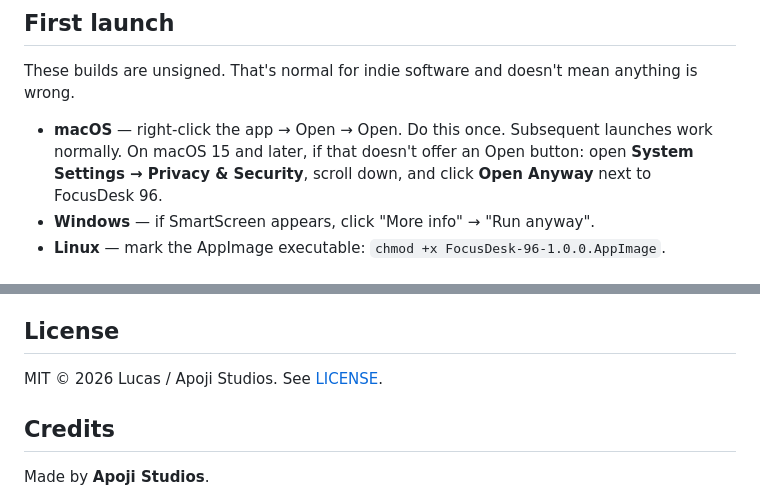
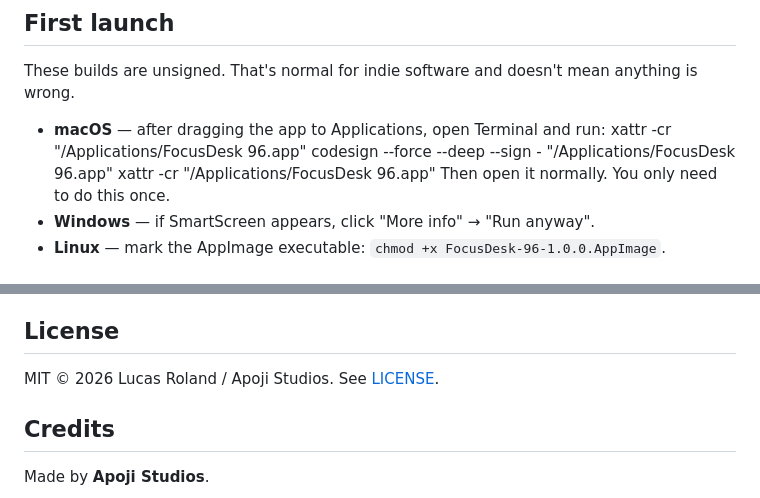
Before and after one commit to apojidelegraphics/FocusDesk-96, a Markdown page: README.md, 2 parts joined by grey strips. Rendered like a GitHub page.

```diff
--- a/README.md
+++ b/README.md
@@ -71,8 +71,11 @@ Grab the installer for your platform from the
 These builds are unsigned. That's normal for indie software and doesn't mean
 anything is wrong.
 
-- **macOS** — right-click the app → Open → Open. Do this once. Subsequent launches work normally.
-  On macOS 15 and later, if that doesn't offer an Open button: open **System Settings → Privacy & Security**, scroll down, and click **Open Anyway** next to FocusDesk 96.
+- **macOS** — after dragging the app to Applications, open Terminal and run:
+xattr -cr "/Applications/FocusDesk 96.app"
+codesign --force --deep --sign - "/Applications/FocusDesk 96.app"
+xattr -cr "/Applications/FocusDesk 96.app"
+Then open it normally. You only need to do this once.
 - **Windows** — if SmartScreen appears, click "More info" → "Run anyway".
 - **Linux** — mark the AppImage executable: `chmod +x FocusDesk-96-1.0.0.AppImage`.
 
@@ -165,7 +168,7 @@ release. Review it on the Releases page and publish when you're happy.
 
 ## License
 
-MIT © 2026 Lucas / Apoji Studios. See [LICENSE](LICENSE).
+MIT © 2026 Lucas Roland / Apoji Studios. See [LICENSE](LICENSE).
 
 ## Credits
 
```
